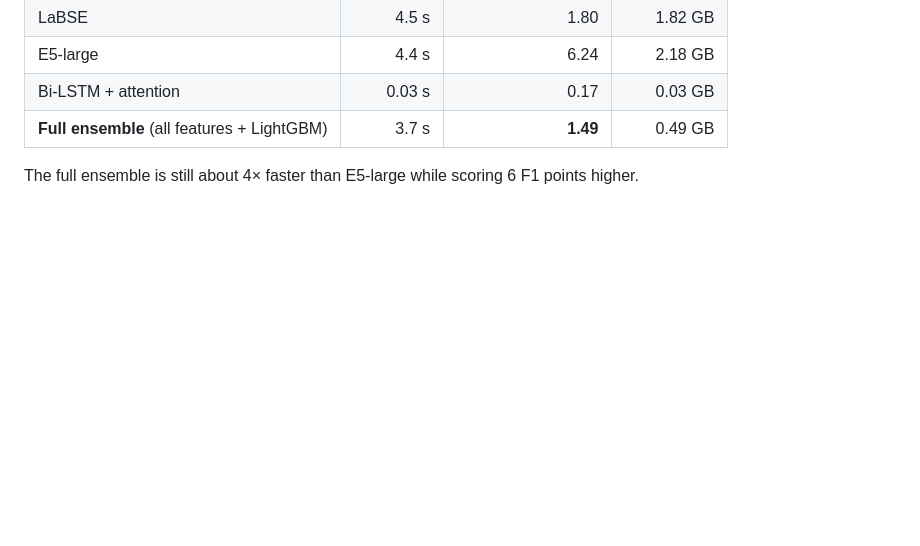
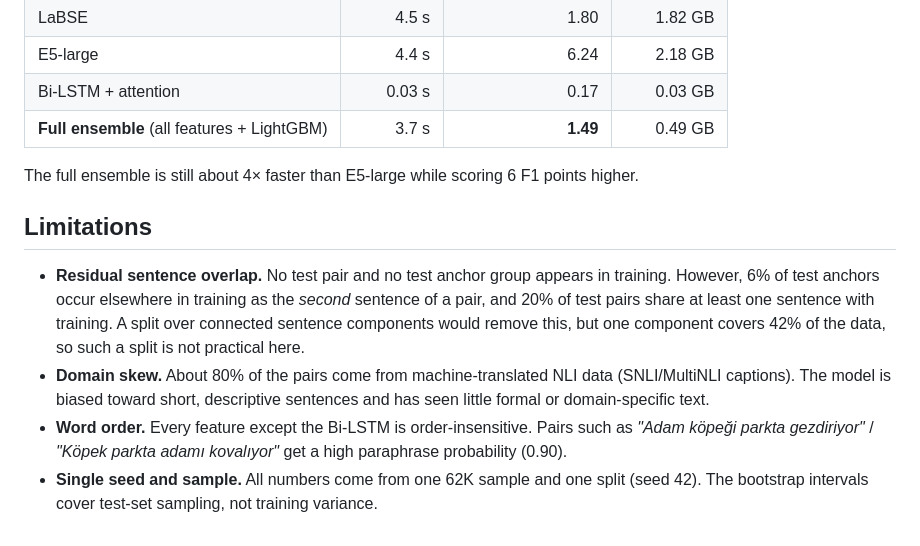
Before and after one commit to BurakYildizGameDev/turkish-sts-ensemble, a Markdown page: README.md, the part around the change. GitHub-like rendering; blank space fills up the shorter version.

Commit message:
README: limitations

```diff
--- a/README.md
+++ b/README.md
@@ -142,3 +142,10 @@ Test pairs that share an anchor are not independent, so the bootstrap resamples
 | **Full ensemble** (all features + LightGBM) | 3.7 s | **1.49** | 0.49 GB |
 
 The full ensemble is still about 4× faster than E5-large while scoring 6 F1 points higher.
+
+## Limitations
+
+- **Residual sentence overlap.** No test pair and no test anchor group appears in training. However, 6% of test anchors occur elsewhere in training as the *second* sentence of a pair, and 20% of test pairs share at least one sentence with training. A split over connected sentence components would remove this, but one component covers 42% of the data, so such a split is not practical here.
+- **Domain skew.** About 80% of the pairs come from machine-translated NLI data (SNLI/MultiNLI captions). The model is biased toward short, descriptive sentences and has seen little formal or domain-specific text.
+- **Word order.** Every feature except the Bi-LSTM is order-insensitive. Pairs such as *"Adam köpeği parkta gezdiriyor"* / *"Köpek parkta adamı kovalıyor"* get a high paraphrase probability (0.90).
+- **Single seed and sample.** All numbers come from one 62K sample and one split (seed 42). The bootstrap intervals cover test-set sampling, not training variance.
```
